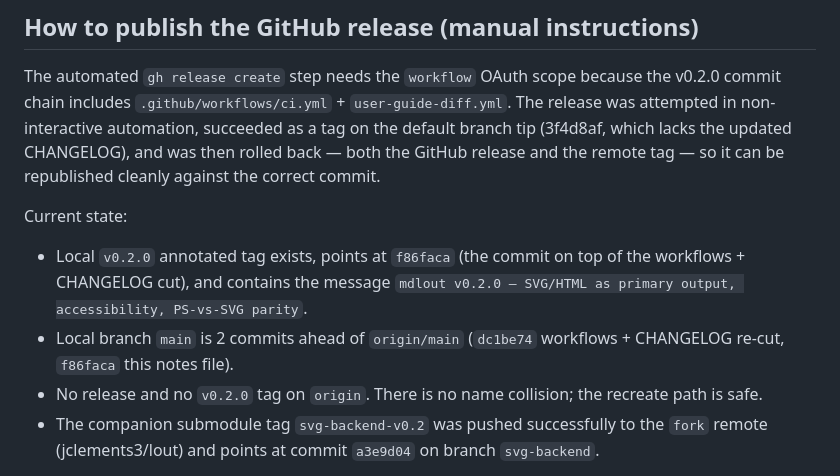
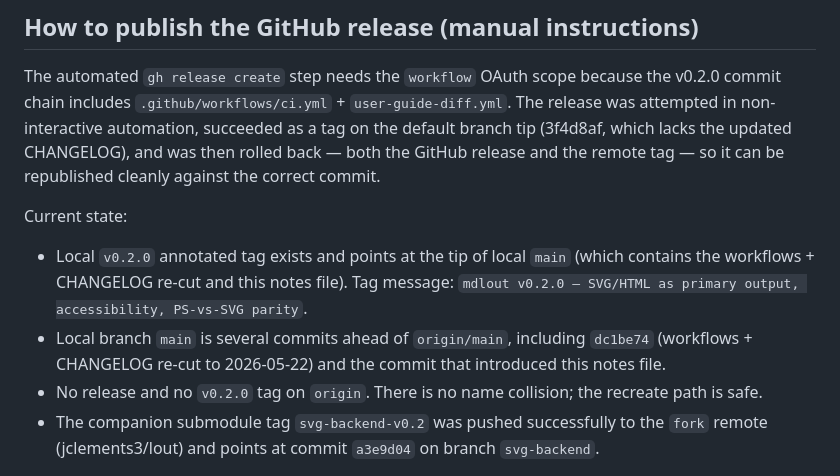
Before and after one commit to jclements3/mdlout, a Markdown page: docs/RELEASE_NOTES_v0.2.0.md, the part around the change. Rendered like a GitHub page.

Commit message:
docs: soften RELEASE_NOTES commit-chain references for v0.2.0
The "2 commits ahead" wording was already stale by the time the
file landed (a parallel agent landed docs/cookbook.md and an
examples/README regroup in between, plus a later reset/retry
cycle).  Replace fragile SHAs and counts with "tip of local main"
/ "several commits ahead" so the file stays accurate regardless
of additional commits landing before the user pushes.

```diff
--- a/docs/RELEASE_NOTES_v0.2.0.md
+++ b/docs/RELEASE_NOTES_v0.2.0.md
@@ -65,13 +65,14 @@ correct commit.
 
 Current state:
 
-- Local `v0.2.0` annotated tag exists, points at `f86faca` (the
-  commit on top of the workflows + CHANGELOG cut), and contains
-  the message `mdlout v0.2.0 — SVG/HTML as primary output,
-  accessibility, PS-vs-SVG parity`.
-- Local branch `main` is 2 commits ahead of `origin/main`
-  (`dc1be74` workflows + CHANGELOG re-cut, `f86faca` this notes
-  file).
+- Local `v0.2.0` annotated tag exists and points at the tip of
+  local `main` (which contains the workflows + CHANGELOG re-cut
+  and this notes file). Tag message:
+  `mdlout v0.2.0 — SVG/HTML as primary output, accessibility,
+  PS-vs-SVG parity`.
+- Local branch `main` is several commits ahead of `origin/main`,
+  including `dc1be74` (workflows + CHANGELOG re-cut to 2026-05-22)
+  and the commit that introduced this notes file.
 - No release and no `v0.2.0` tag on `origin`. There is no name
   collision; the recreate path is safe.
 - The companion submodule tag `svg-backend-v0.2` was pushed
```
